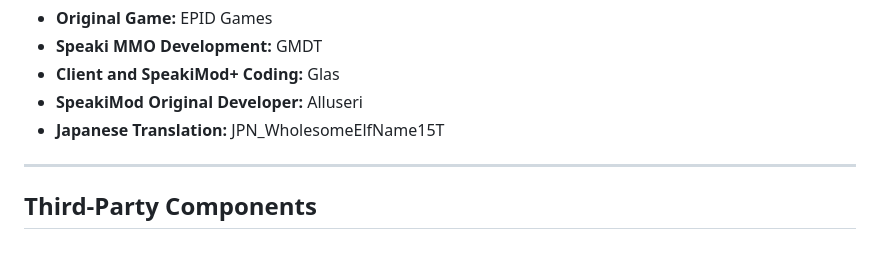
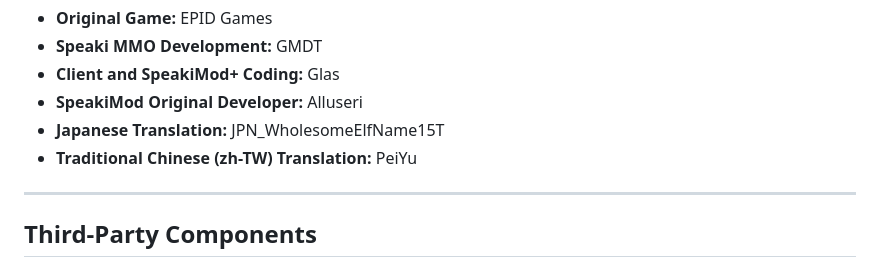
Before and after one commit to DJTOMATO/SpeakiRPG, a Markdown page: README.md, the part around the change. Rendered like a GitHub page.

```diff
--- a/README.md
+++ b/README.md
@@ -252,6 +252,7 @@ Want to collaborate? Reach out to us, [send a pull request](https://github.com/D
 * **Client and SpeakiMod+ Coding:** Glas
 * **SpeakiMod Original Developer:** Alluseri
 * **Japanese Translation:** JPN_WholesomeElfName15T
+* **Traditional Chinese (zh-TW) Translation:** PeiYu
 
 ---
 
```
